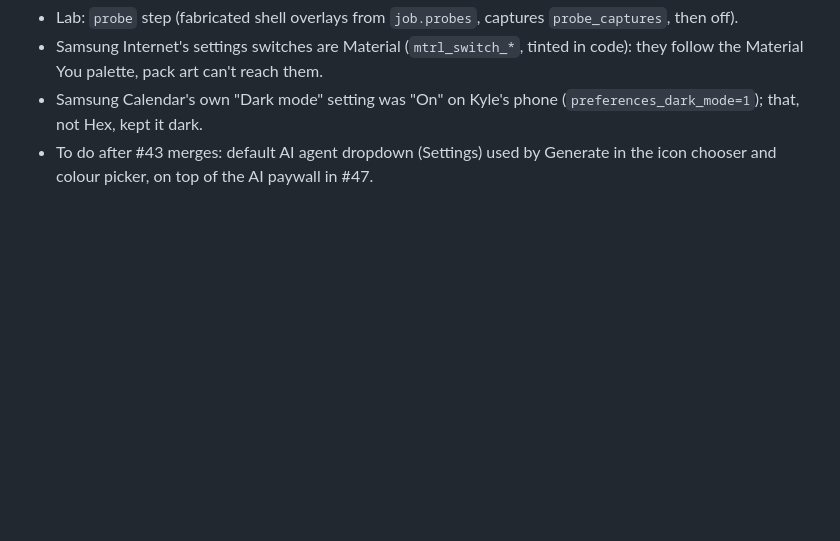
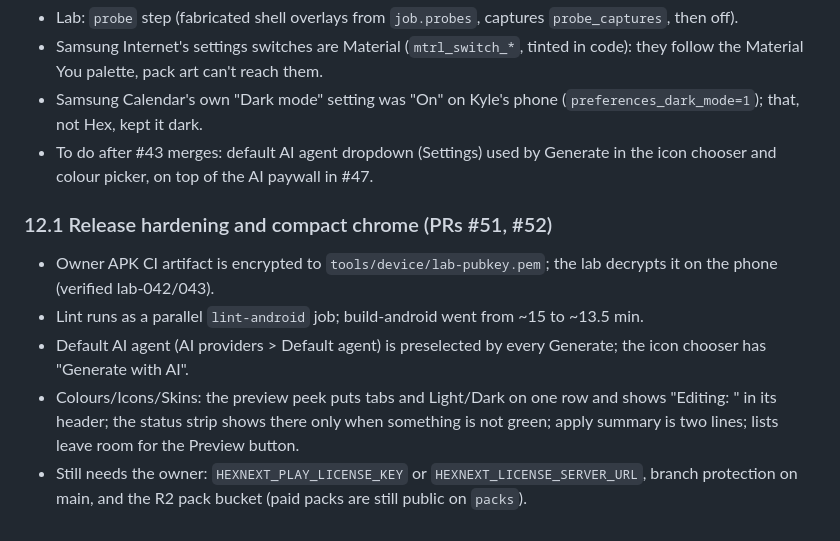
Before and after one commit to Bingblop/Hex-Next, a Markdown page: docs/HANDOFF.md, the part around the change. Rendered like a GitHub page; blank space fills up the shorter version.

Commit message:
Handoff: release hardening and compact chrome

```diff
--- a/docs/HANDOFF.md
+++ b/docs/HANDOFF.md
@@ -256,3 +256,10 @@ After each green build, pin it in install.sh and test-overlay.sh, and ask Kyle f
   not Hex, kept it dark.
 - To do after #43 merges: default AI agent dropdown (Settings) used by Generate in the icon chooser and
   colour picker, on top of the AI paywall in #47.
+
+### 12.1 Release hardening and compact chrome (PRs #51, #52)
+- Owner APK CI artifact is encrypted to `tools/device/lab-pubkey.pem`; the lab decrypts it on the phone (verified lab-042/043).
+- Lint runs as a parallel `lint-android` job; build-android went from ~15 to ~13.5 min.
+- Default AI agent (AI providers > Default agent) is preselected by every Generate; the icon chooser has "Generate with AI".
+- Colours/Icons/Skins: the preview peek puts tabs and Light/Dark on one row and shows "Editing: <element>" in its header; the status strip shows there only when something is not green; apply summary is two lines; lists leave room for the Preview button.
+- Still needs the owner: `HEXNEXT_PLAY_LICENSE_KEY` or `HEXNEXT_LICENSE_SERVER_URL`, branch protection on main, and the R2 pack bucket (paid packs are still public on `packs`).
```
